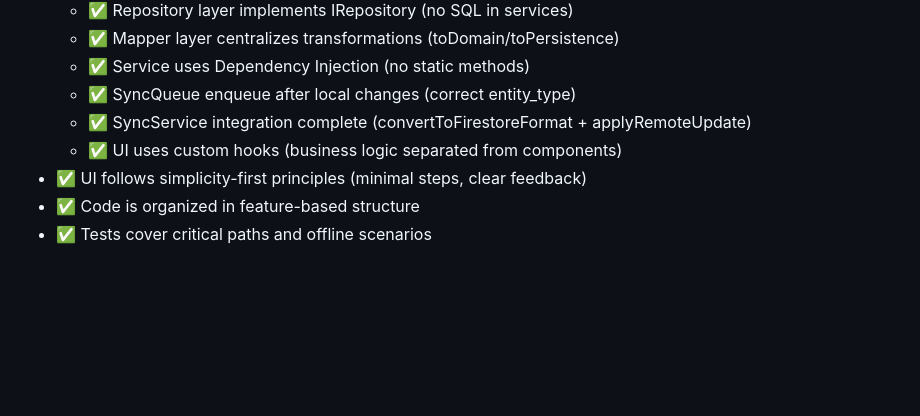
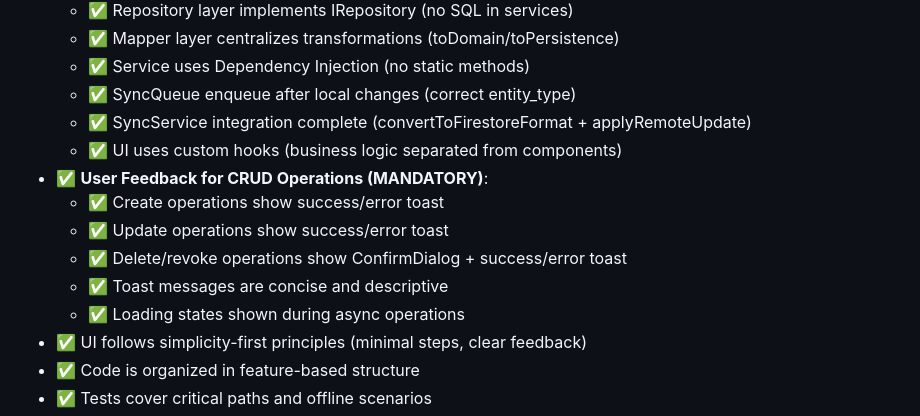
Before and after one commit to germanchuu/egg_production_management_app, a Markdown page: .specify/memory/constitution.md, the part around one of its changes. Drawn GitHub-style; blank space fills up the shorter version.

```diff
--- a/.specify/memory/constitution.md
+++ b/.specify/memory/constitution.md
@@ -379,6 +394,12 @@ export class EntityDisplayMapper {
   - ✅ SyncQueue enqueue after local changes (correct entity_type)
   - ✅ SyncService integration complete (convertToFirestoreFormat + applyRemoteUpdate)
   - ✅ UI uses custom hooks (business logic separated from components)
+- ✅ **User Feedback for CRUD Operations (MANDATORY)**:
+  - ✅ Create operations show success/error toast
+  - ✅ Update operations show success/error toast
+  - ✅ Delete/revoke operations show ConfirmDialog + success/error toast
+  - ✅ Toast messages are concise and descriptive
+  - ✅ Loading states shown during async operations
 - ✅ UI follows simplicity-first principles (minimal steps, clear feedback)
 - ✅ Code is organized in feature-based structure
 - ✅ Tests cover critical paths and offline scenarios
```
Also changed, not shown: other parts of .specify/memory/constitution.md (+33 -18 lines).
